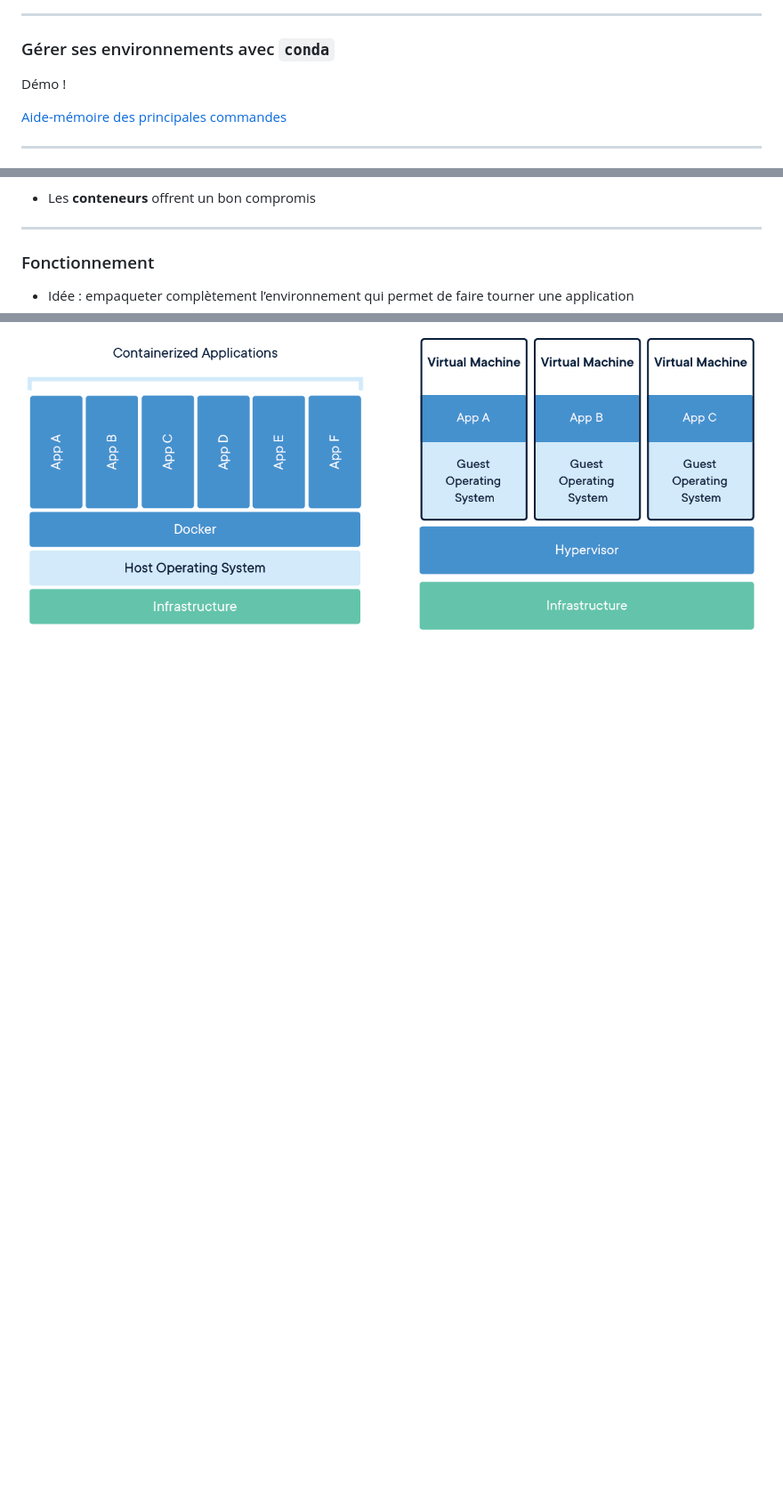
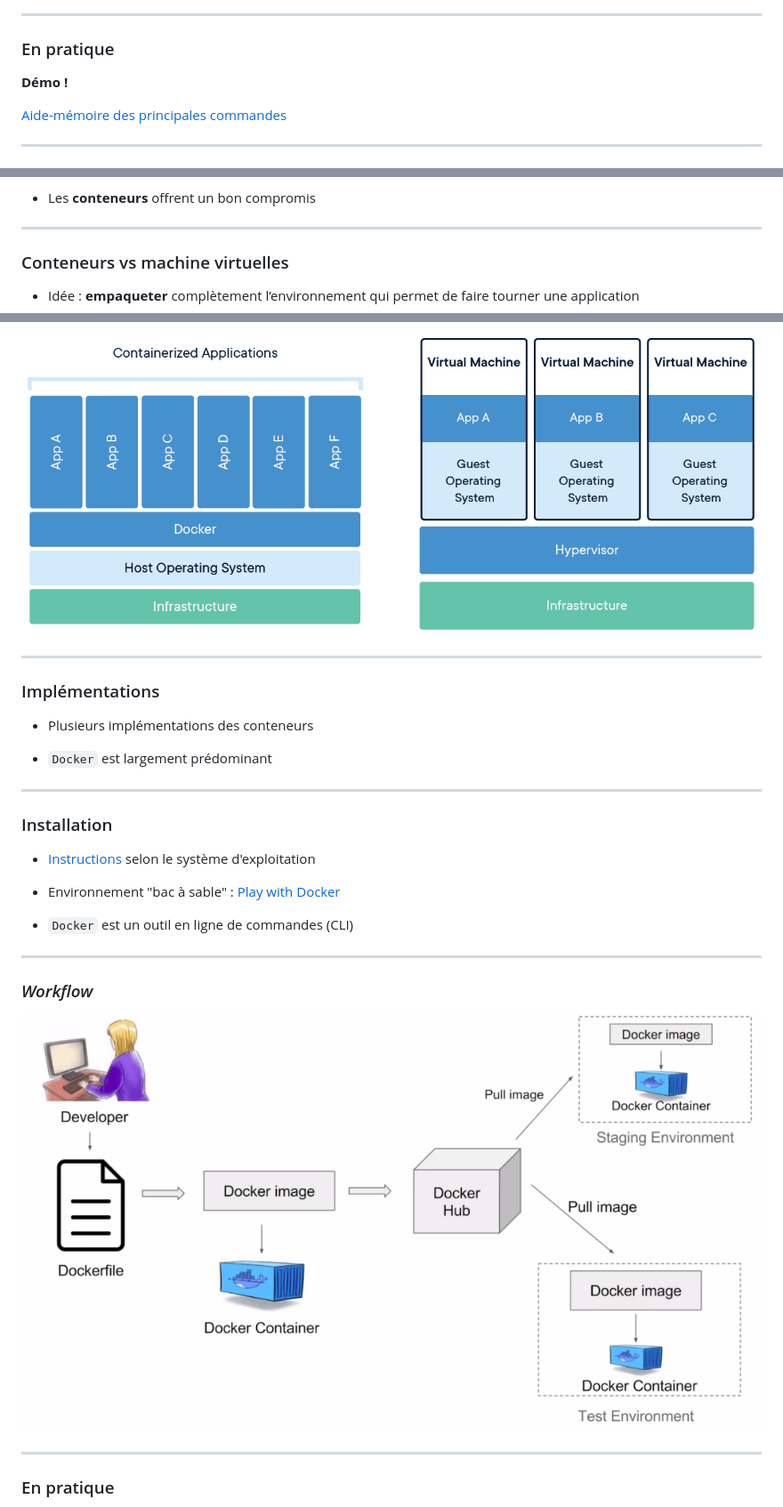
Before and after one commit to avouacr/ensae-reproductibilite-slides, a Markdown page: contenu.md, 3 parts joined by grey strips. Shown: that part at 89% size. GitHub-like rendering; pictures changed too: img/docker-workflow.png (added); blank space fills up the shorter version.

Commit message:
docker done

```diff
--- a/contenu.md
+++ b/contenu.md
@@ -381,9 +381,9 @@ et qui est **isolé** des autres environnements existants
 
 ----
 
-### Gérer ses environnements avec `conda`
+### En pratique
 
-Démo !
+**Démo !**
 
 [Aide-mémoire des principales commandes](https://hungry-hodgkin-0a5a81.netlify.app/portability/#aide-m%c3%a9moire)
 
@@ -417,8 +417,37 @@ Démo !
 
 ----
 
-### Fonctionnement
+### Conteneurs vs machine virtuelles
 
-- Idée : empaqueter complètement l’environnement qui permet de faire tourner une application
+- Idée : **empaqueter** complètement l’environnement qui permet de faire tourner une application
 
 ![](img/docker-vm.png)
+
+----
+
+### Implémentations
+
+- Plusieurs implémentations des conteneurs
+
+- `Docker` est largement prédominant
+
+----
+
+### Installation
+
+- [Instructions](https://docs.docker.com/get-docker/) selon le système d'exploitation
+
+- Environnement "bac à sable" : [Play with Docker](https://labs.play-with-docker.com/)
+
+- `Docker` est un outil en ligne de commandes (CLI)
+
+----
+
+### *Workflow*
+
+![](img/docker-workflow.png)
+
+----
+
+### En pratique
+
```
Also changed, not shown: other parts of contenu.md (+4 -1 lines).
